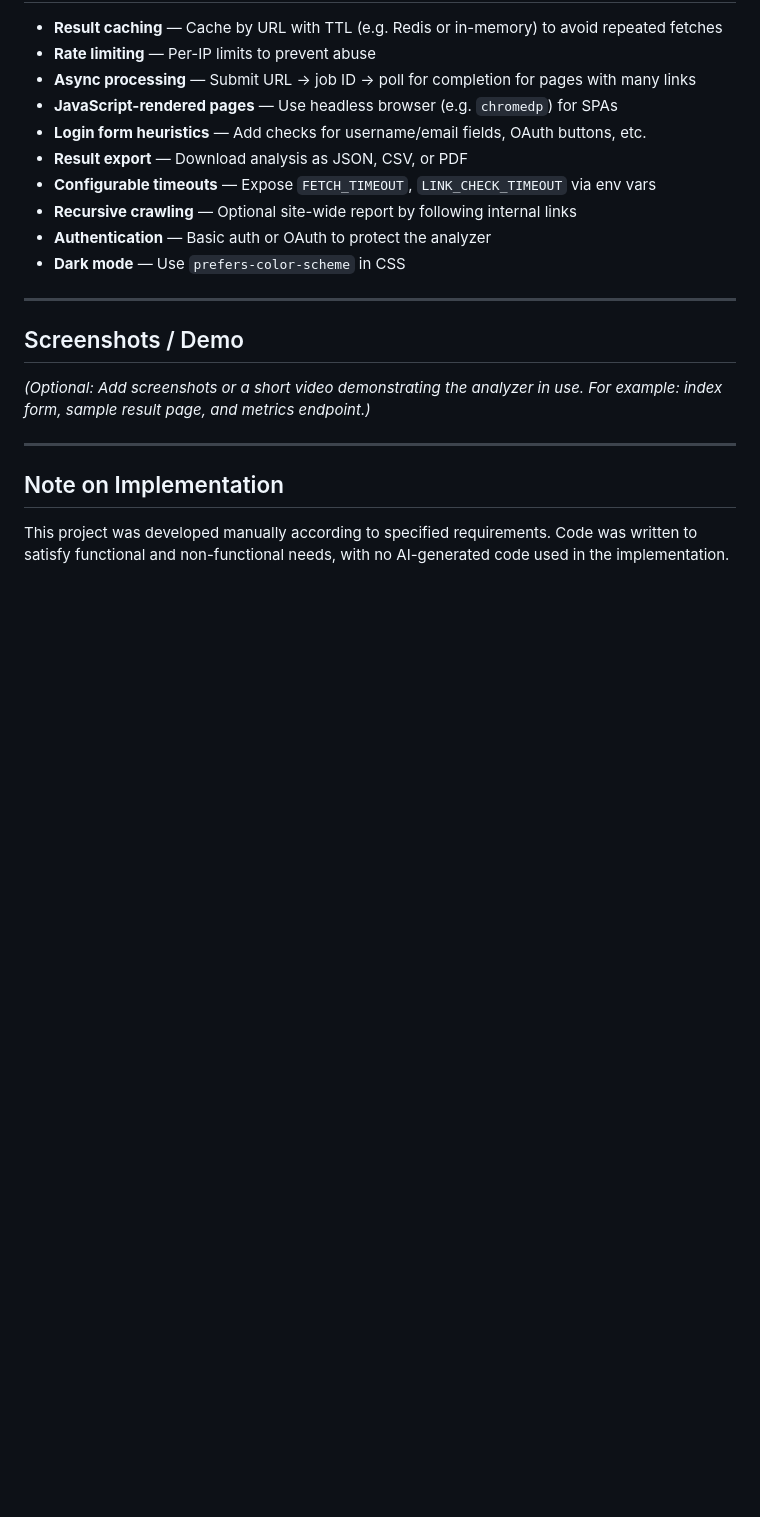
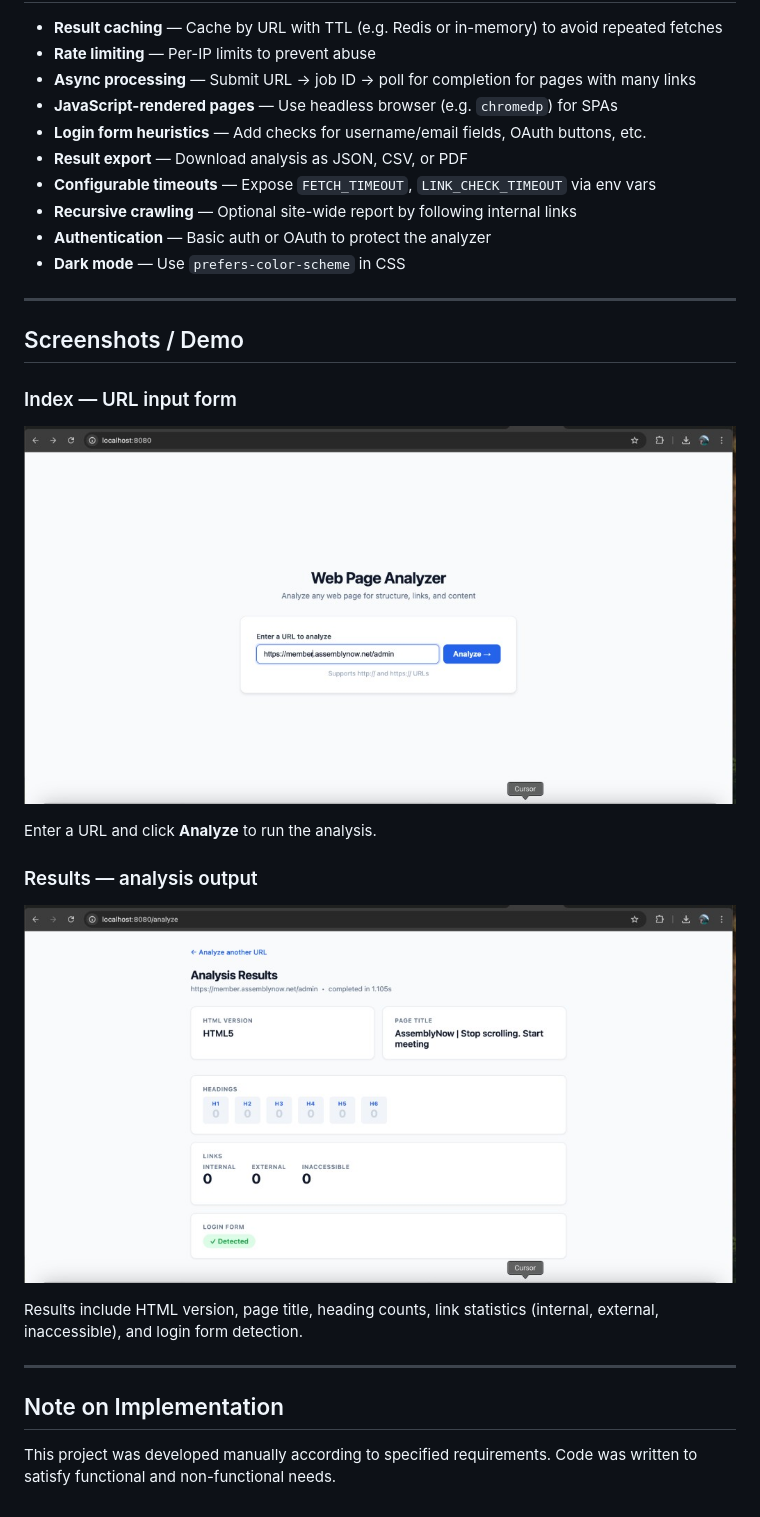
Before and after one commit to SankaM/golang-web-application-analyzer, a Markdown page: README.md, the part around the change. Drawn GitHub-style; pictures changed too: assets/analysis-results.png (added), assets/index-form.png (added); blank space fills up the shorter version.

Commit message:
Add screenshots to README

```diff
--- a/README.md
+++ b/README.md
@@ -311,10 +311,20 @@ Open `coverage.html` for a line-by-line report.
 
 ## Screenshots / Demo
 
-*(Optional: Add screenshots or a short video demonstrating the analyzer in use. For example: index form, sample result page, and metrics endpoint.)*
+### Index — URL input form
+
+![Index form](assets/index-form.png)
+
+Enter a URL and click **Analyze** to run the analysis.
+
+### Results — analysis output
+
+![Analysis results](assets/analysis-results.png)
+
+Results include HTML version, page title, heading counts, link statistics (internal, external, inaccessible), and login form detection.
 
 ---
 
 ## Note on Implementation
 
-This project was developed manually according to specified requirements. Code was written to satisfy functional and non-functional needs, with no AI-generated code used in the implementation.
+This project was developed manually according to specified requirements. Code was written to satisfy functional and non-functional needs.
```
